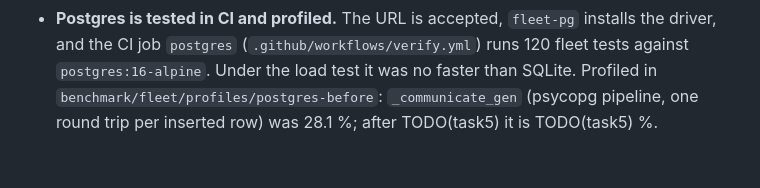
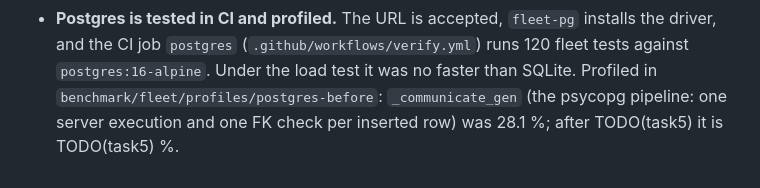
Before and after one commit to orengacademy/pqc-scanner2, a Markdown page: docs/FLEET.md, the part around the change. GitHub-like rendering.

Commit message:
docs(fleet): the Postgres cost was one execution per row, not one round trip
psycopg 3 pipelines the executemany, so the profiled cost was one server execution and one FK check per inserted
row, not one round trip per row.

Co-Authored-By: Claude Fable 5.1 <noreply@anthropic.com>

```diff
--- a/docs/FLEET.md
+++ b/docs/FLEET.md
@@ -173,4 +173,5 @@ as change. `pqcscan diff --parity` uses the same key to compare a primary with i
 - **Postgres is tested in CI and profiled.** The URL is accepted, `fleet-pg` installs the driver, and the CI job
   `postgres` (`.github/workflows/verify.yml`) runs 120 fleet tests against `postgres:16-alpine`. Under the load test
   it was no faster than SQLite. Profiled in `benchmark/fleet/profiles/postgres-before`: `_communicate_gen`
-  (psycopg pipeline, one round trip per inserted row) was 28.1 %; after TODO(task5) it is TODO(task5) %.
+  (the psycopg pipeline: one server execution and one FK check per inserted row) was 28.1 %; after TODO(task5) it
+  is TODO(task5) %.
```
